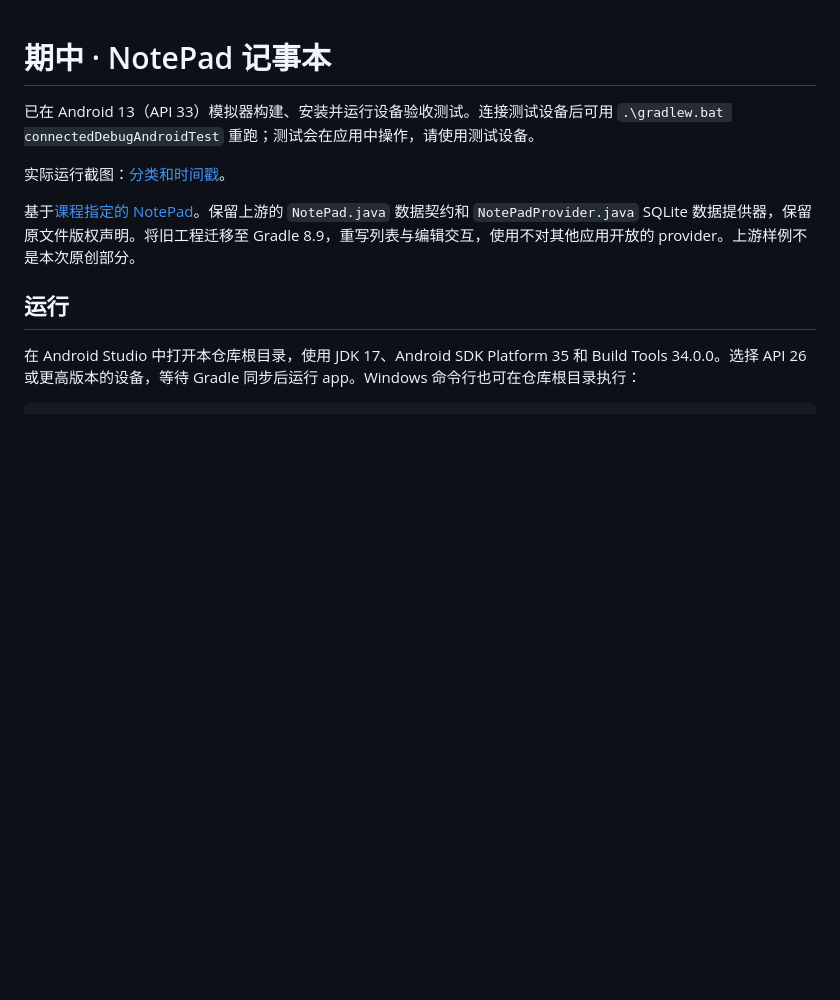
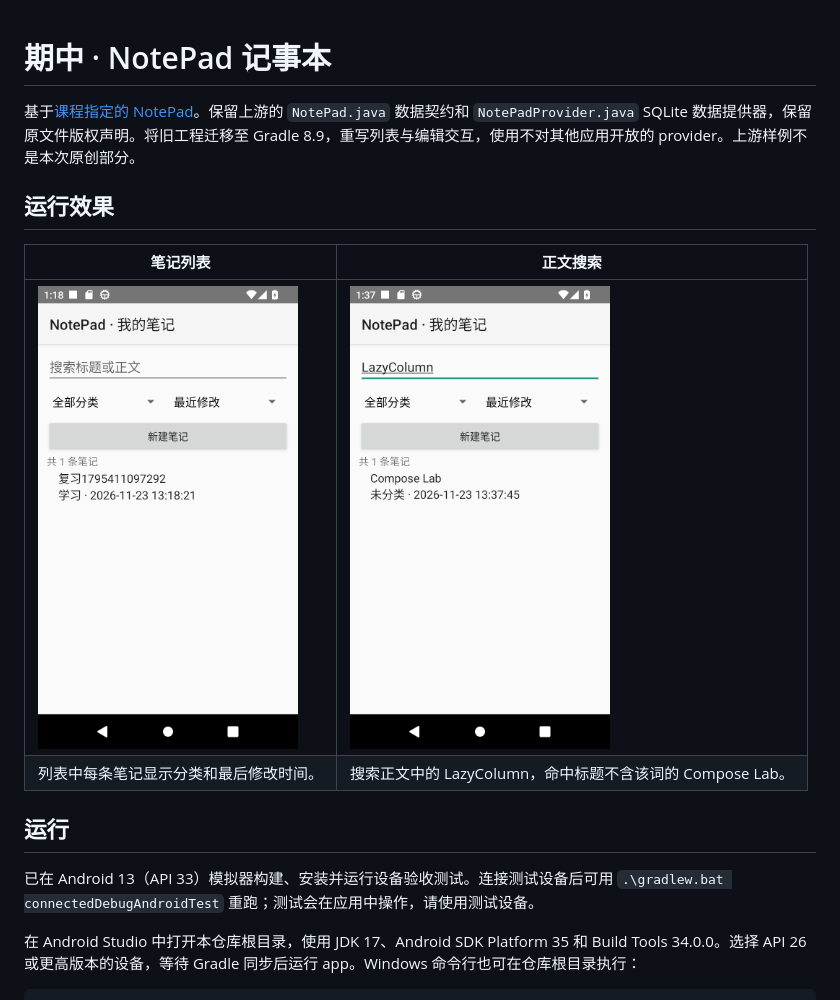
Before and after one commit to DiandianDD-996/Android-NotePad, a Markdown page: README.md, the part around the change. GitHub-like rendering; pictures changed too: docs/search.png (added); blank space fills up the shorter version.

Commit message:
Show actual emulator screens before setup instructions

```diff
--- a/README.md
+++ b/README.md
@@ -1,12 +1,17 @@
 # 期中 · NotePad 记事本
-
-已在 Android 13（API 33）模拟器构建、安装并运行设备验收测试。连接测试设备后可用 `.\gradlew.bat connectedDebugAndroidTest` 重跑；测试会在应用中操作，请使用测试设备。
-
-实际运行截图：[分类和时间戳](docs/notes.png)。
 
 基于[课程指定的 NotePad](https://github.com/fjnu-cse/NotePad/tree/9279eab943f50012dd299df3417259e3478c8364)。保留上游的 `NotePad.java` 数据契约和 `NotePadProvider.java` SQLite 数据提供器，保留原文件版权声明。将旧工程迁移至 Gradle 8.9，重写列表与编辑交互，使用不对其他应用开放的 provider。上游样例不是本次原创部分。
 
+## 运行效果
+
+| 笔记列表 | 正文搜索 |
+| --- | --- |
+| <img src="docs/notes.png" width="260" alt="列表中每条笔记显示分类和最后修改时间。"> | <img src="docs/search.png" width="260" alt="搜索正文中的 LazyColumn，命中标题不含该词的 Compose Lab。"> |
+| 列表中每条笔记显示分类和最后修改时间。 | 搜索正文中的 LazyColumn，命中标题不含该词的 Compose Lab。 |
+
 ## 运行
+
+已在 Android 13（API 33）模拟器构建、安装并运行设备验收测试。连接测试设备后可用 `.\gradlew.bat connectedDebugAndroidTest` 重跑；测试会在应用中操作，请使用测试设备。
 
 在 Android Studio 中打开本仓库根目录，使用 JDK 17、Android SDK Platform 35 和 Build Tools 34.0.0。选择 API 26 或更高版本的设备，等待 Gradle 同步后运行 app。Windows 命令行也可在仓库根目录执行：
 
```
